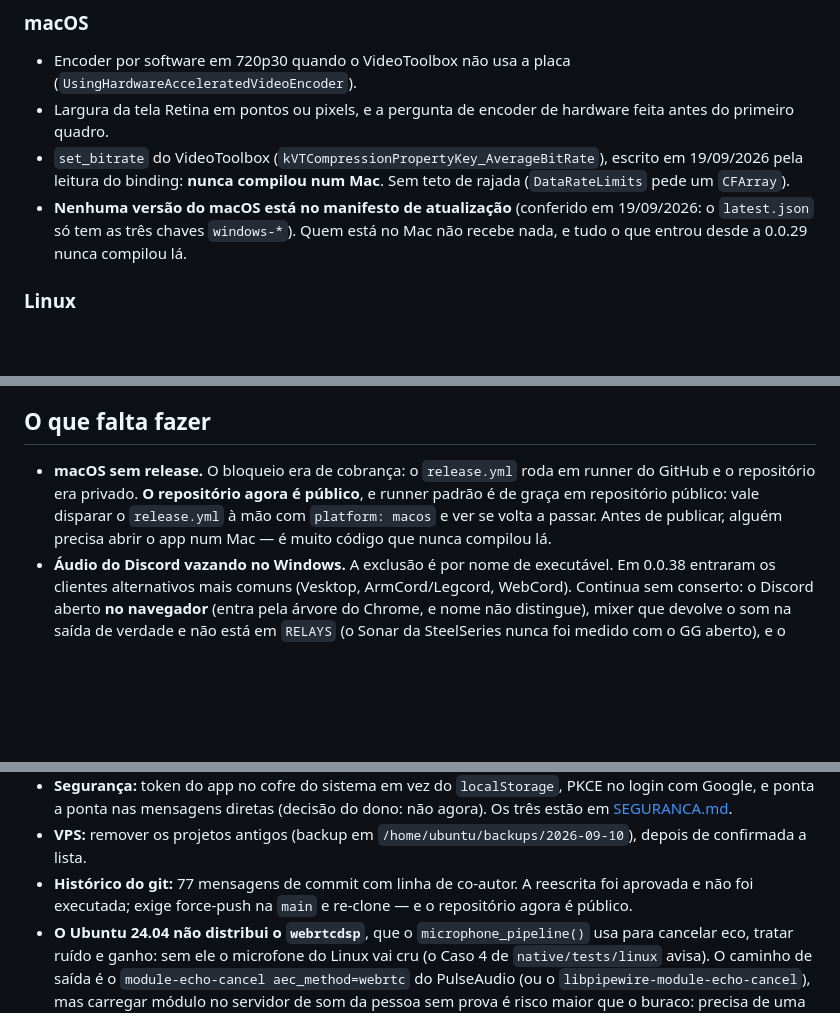
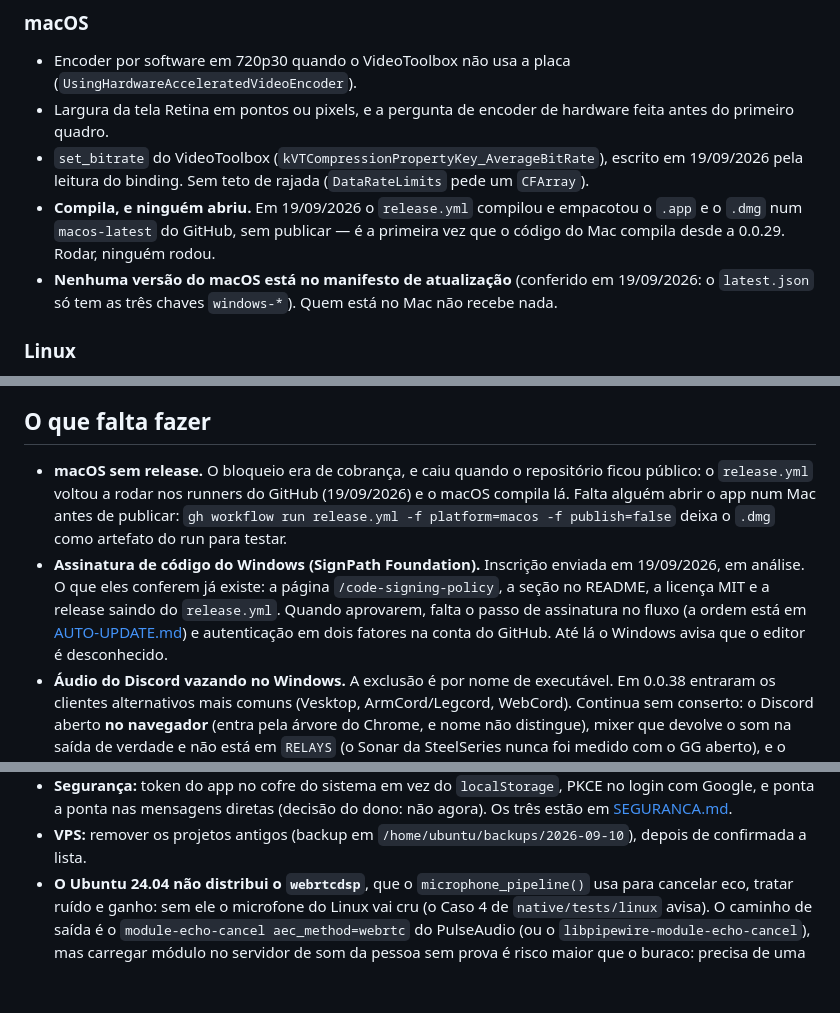
Before and after one commit to edsuuu/unkvoid, a Markdown page: docs/ESTADO.md, 3 parts joined by grey strips. GitHub-like rendering; blank space fills up the shorter version.

Commit message:
docs: o ESTADO depois da reescrita do histórico, do macOS compilando no CI e da inscrição na SignPath

```diff
--- a/docs/ESTADO.md
+++ b/docs/ESTADO.md
@@ -42,11 +42,12 @@ perguntas que esperam o dono. O histórico das sessões saiu do repositório e c
 - Largura da tela Retina em pontos ou pixels, e a pergunta de encoder de hardware feita antes
   do primeiro quadro.
 - `set_bitrate` do VideoToolbox (`kVTCompressionPropertyKey_AverageBitRate`), escrito em
-  19/09/2026 pela leitura do binding: **nunca compilou num Mac**. Sem teto de rajada
-  (`DataRateLimits` pede um `CFArray`).
+  19/09/2026 pela leitura do binding. Sem teto de rajada (`DataRateLimits` pede um `CFArray`).
+- **Compila, e ninguém abriu.** Em 19/09/2026 o `release.yml` compilou e empacotou o `.app` e o
+  `.dmg` num `macos-latest` do GitHub, sem publicar — é a primeira vez que o código do Mac
+  compila desde a 0.0.29. Rodar, ninguém rodou.
 - **Nenhuma versão do macOS está no manifesto de atualização** (conferido em 19/09/2026: o
-  `latest.json` só tem as três chaves `windows-*`). Quem está no Mac não recebe nada, e tudo o
-  que entrou desde a 0.0.29 nunca compilou lá.
+  `latest.json` só tem as três chaves `windows-*`). Quem está no Mac não recebe nada.
 
 ### Linux
 
@@ -102,11 +103,16 @@ perguntas que esperam o dono. O histórico das sessões saiu do repositório e c
 
 ## O que falta fazer
 
-- **macOS sem release.** O bloqueio era de cobrança: o `release.yml` roda em runner do GitHub e o
-  repositório era privado. **O repositório agora é público**, e runner padrão é de graça em
-  repositório público: vale disparar o `release.yml` à mão com `platform: macos` e ver se volta a
-  passar. Antes de publicar, alguém precisa abrir o app num Mac — é muito código que nunca
-  compilou lá.
+- **macOS sem release.** O bloqueio era de cobrança, e caiu quando o repositório ficou público:
+  o `release.yml` voltou a rodar nos runners do GitHub (19/09/2026) e o macOS compila lá. Falta
+  alguém abrir o app num Mac antes de publicar: `gh workflow run release.yml -f platform=macos
+  -f publish=false` deixa o `.dmg` como artefato do run para testar.
+- **Assinatura de código do Windows (SignPath Foundation).** Inscrição enviada em 19/09/2026, em
+  análise. O que eles conferem já existe: a página `/code-signing-policy`, a seção no README, a
+  licença MIT e a release saindo do `release.yml`. Quando aprovarem, falta o passo de assinatura
+  no fluxo (a ordem está em [AUTO-UPDATE.md](AUTO-UPDATE.md#de-onde-sai-a-release)) e
+  autenticação em dois fatores na conta do GitHub. Até lá o Windows avisa que o editor é
+  desconhecido.
 - **Áudio do Discord vazando no Windows.** A exclusão é por nome de executável. Em 0.0.38
   entraram os clientes alternativos mais comuns (Vesktop, ArmCord/Legcord, WebCord). Continua sem
   conserto: o Discord aberto **no navegador** (entra pela árvore do Chrome, e nome não distingue),
@@ -140,8 +146,6 @@ perguntas que esperam o dono. O histórico das sessões saiu do repositório e c
   [SEGURANCA.md](SEGURANCA.md).
 - **VPS:** remover os projetos antigos (backup em `/home/ubuntu/backups/2026-09-10`), depois de
   confirmada a lista.
-- **Histórico do git:** 77 mensagens de commit com linha de co-autor. A reescrita foi aprovada e
-  não foi executada; exige force-push na `main` e re-clone — e o repositório agora é público.
 - **O Ubuntu 24.04 não distribui o `webrtcdsp`**, que o `microphone_pipeline()` usa para cancelar
   eco, tratar ruído e ganho: sem ele o microfone do Linux vai cru (o Caso 4 de
   `native/tests/linux` avisa). O caminho de saída é o `module-echo-cancel aec_method=webrtc` do
```
